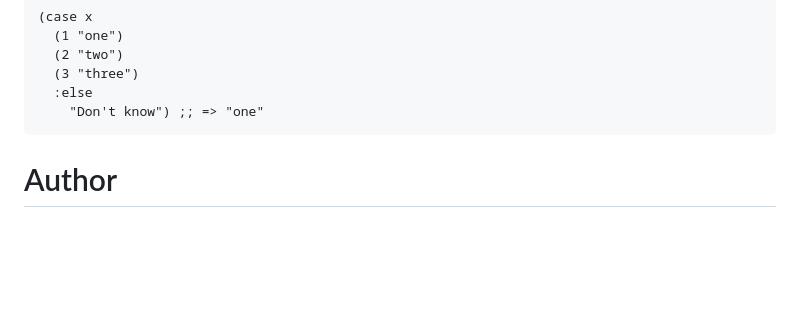
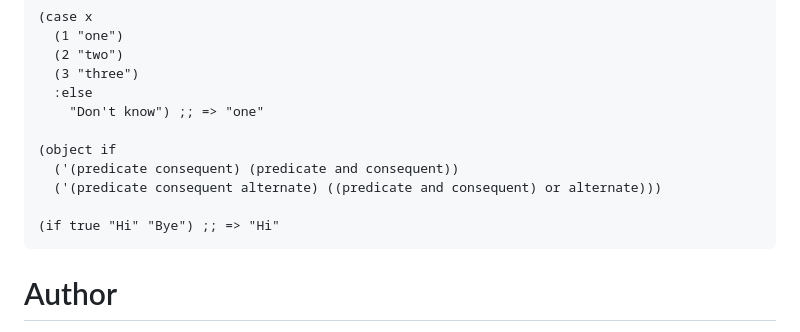
Before and after one commit to delonnewman/wonderscript-alpha, a Markdown page: README.md, the part around one of its changes. Drawn GitHub-style; blank space fills up the shorter version.

Commit message:
Add if pattern

````diff
--- a/README.md
+++ b/README.md
@@ -384,6 +384,12 @@ Based on https://opendylan.org/documentation/intro-dylan/objects.html
   (3 "three")
   :else
     "Don't know") ;; => "one"
+
+(object if
+  ('(predicate consequent) (predicate and consequent))
+  ('(predicate consequent alternate) ((predicate and consequent) or alternate)))
+
+(if true "Hi" "Bye") ;; => "Hi"
 ```
 
 # Author
````
Also changed, not shown: other parts of README.md (+1 -1 lines).
